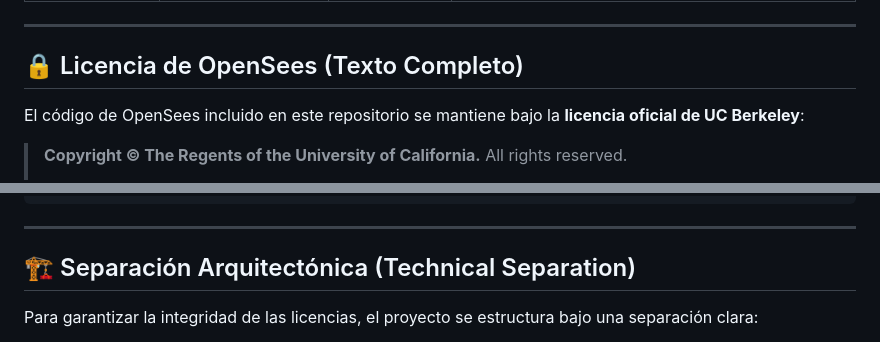
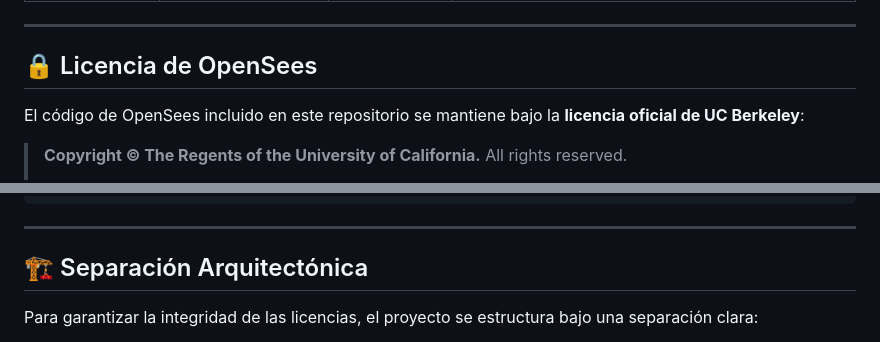
Before and after one commit to Danielk10/CalculoCivil, a Markdown page: README.md, 2 parts joined by grey strips. GitHub-like rendering.

Commit message:
Actualizar README.md

```diff
--- a/README.md
+++ b/README.md
@@ -48,7 +48,7 @@ Este proyecto integra las siguientes librerías de código abierto. Todas tienen
 
 ***
 
-## 🔒 Licencia de OpenSees (Texto Completo)
+## 🔒 Licencia de OpenSees
 
 El código de OpenSees incluido en este repositorio se mantiene bajo la **licencia oficial de UC Berkeley**:
 
@@ -80,7 +80,7 @@ University of California, Berkeley
 
 ***
 
-## 🏗️ Separación Arquitectónica (Technical Separation)
+## 🏗️ Separación Arquitectónica
 
 Para garantizar la integridad de las licencias, el proyecto se estructura bajo una separación clara:
 
```
